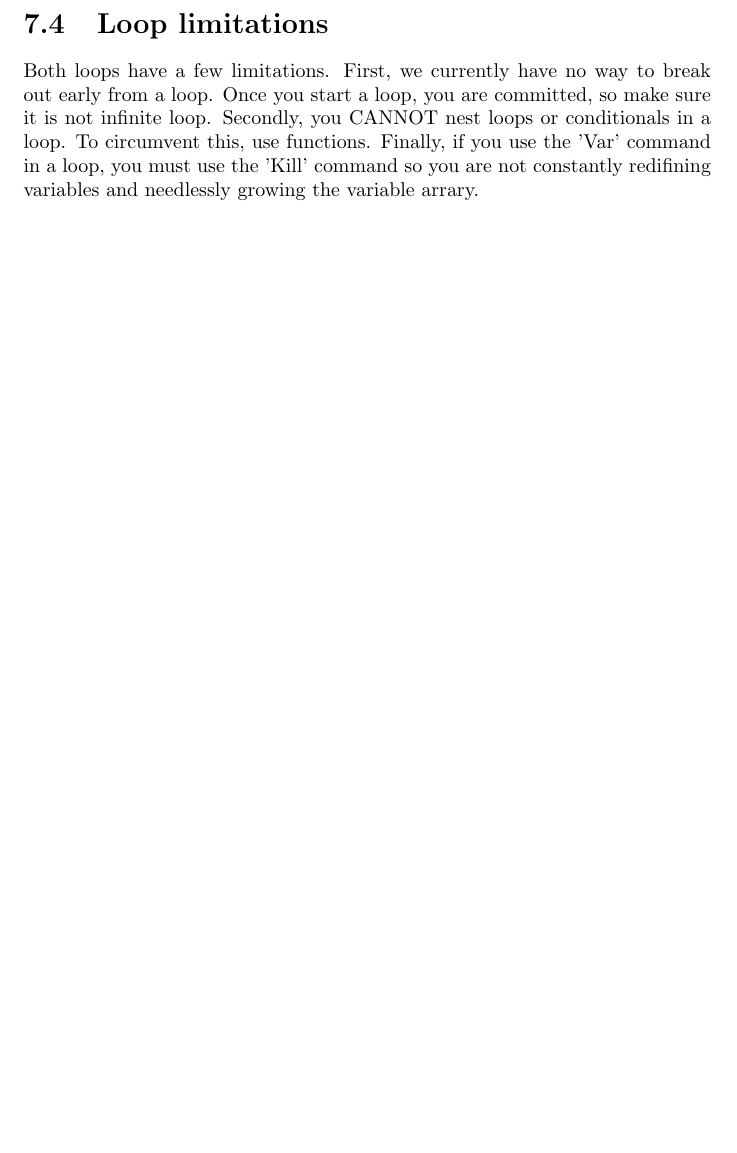
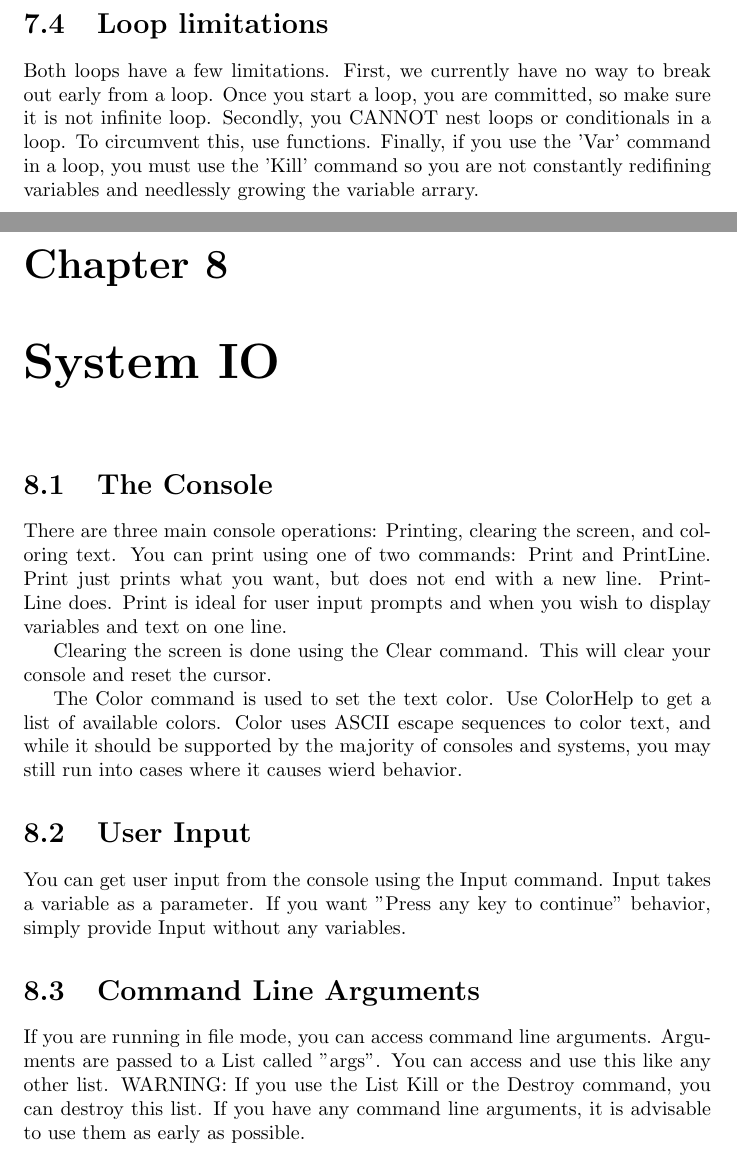
Before and after one commit to patrickf2000/basic, a LaTeX document (doc/basic.tex): part of page 13 of 13 before the commit and two parts of pages 14 and 15 of 16 after it, the two joined at a grey line, cut so that both start at the same text, the shorter picture padded with empty space. Compiled offline with pdfLaTeX.

Commit message:
moved system-io documentation to latex file

```diff
--- a/doc/basic.tex
+++ b/doc/basic.tex
@@ -236,3 +236,23 @@ Stop
 
 Both loops have a few limitations. First, we currently have no way to break out early from a loop. Once you start a loop, you are committed, so make sure it is not infinite loop. Secondly, you CANNOT nest loops or conditionals in a loop. To circumvent this, use functions. Finally, if you use the 'Var' command in a loop, you must use the 'Kill' command so you are not constantly redifining variables and needlessly growing the variable arrary.
 
+%================================================
+%System IO
+\chapter{System IO}
+
+\section{The Console}
+
+There are three main console operations: Printing, clearing the screen, and coloring text. You can print using one of two commands: Print and PrintLine. Print just prints what you want, but does not end with a new line. PrintLine does. Print is ideal for user input prompts and when you wish to display variables and text on one line.
+
+Clearing the screen is done using the Clear command. This will clear your console and reset the cursor.
+
+The Color command is used to set the text color. Use ColorHelp to get a list of available colors. Color uses ASCII escape sequences to color text, and while it should be supported by the majority of consoles and systems, you may still run into cases where it causes wierd behavior.
+
+\section{User Input}
+
+You can get user input from the console using the Input command. Input takes a variable as a parameter. If you want "Press any key to continue" behavior, simply provide Input without any variables.
+
+\section{Command Line Arguments}
+
+If you are running in file mode, you can access command line arguments. Arguments are passed to a List called "args". You can access and use this like any other list.
+WARNING: If you use the List Kill or the Destroy command, you can destroy this list. If you have any command line arguments, it is advisable to use them as early as possible.
```
Also changed, not shown: doc/basic.tex (11 more changed lines).
